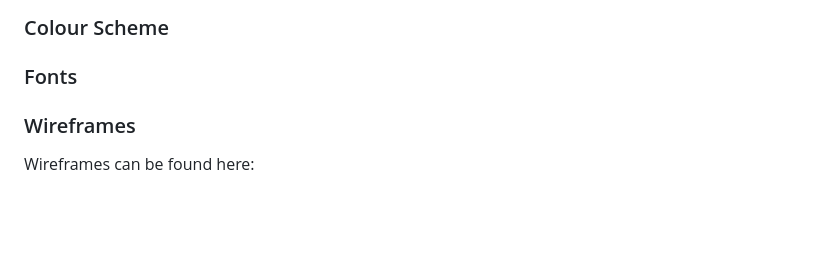
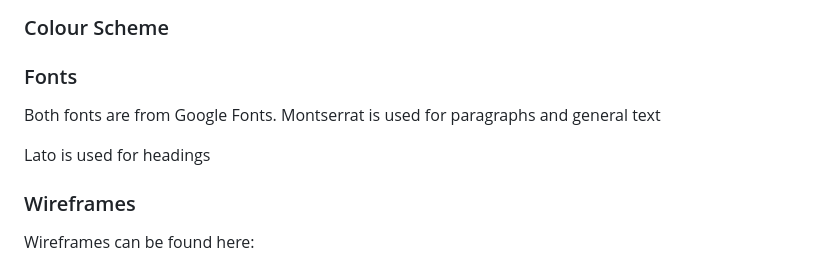
Before and after one commit to LanaCreegan/The-Cookie-Dough-Company-PP5, a Markdown page: README.md, the part around the change. GitHub-like rendering; blank space fills up the shorter version.

Commit message:
Add google fonts to readme

```diff
--- a/README.md
+++ b/README.md
@@ -28,7 +28,10 @@ The Cookie Dough Company is an e-commerce website in the field of food
 ### Colour Scheme
 
 ### Fonts
+Both fonts are from Google Fonts.
+Montserrat is used for paragraphs and general text
 
+Lato is used for headings
 ### Wireframes
 Wireframes can be found here:
 - [Home Page](assets/images/home.png)
```
